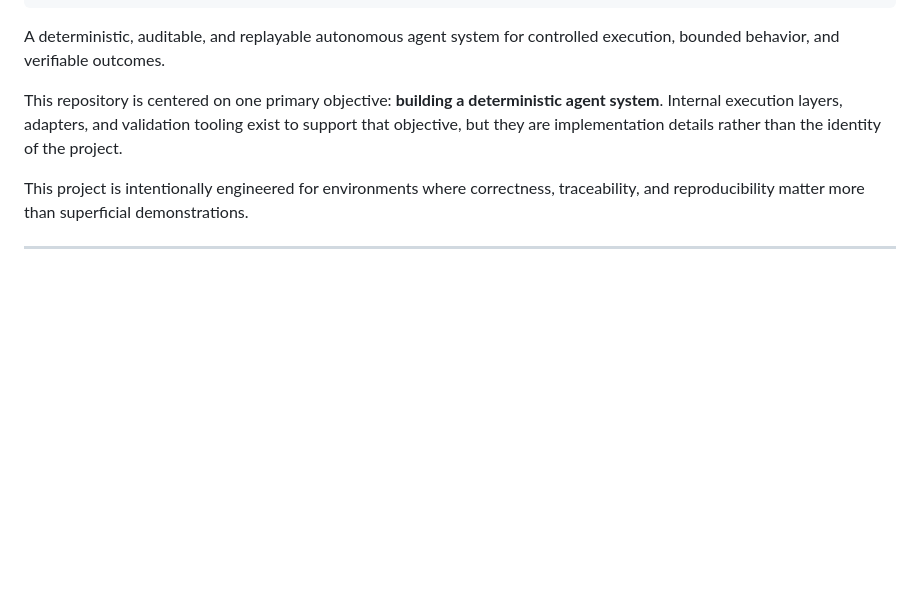
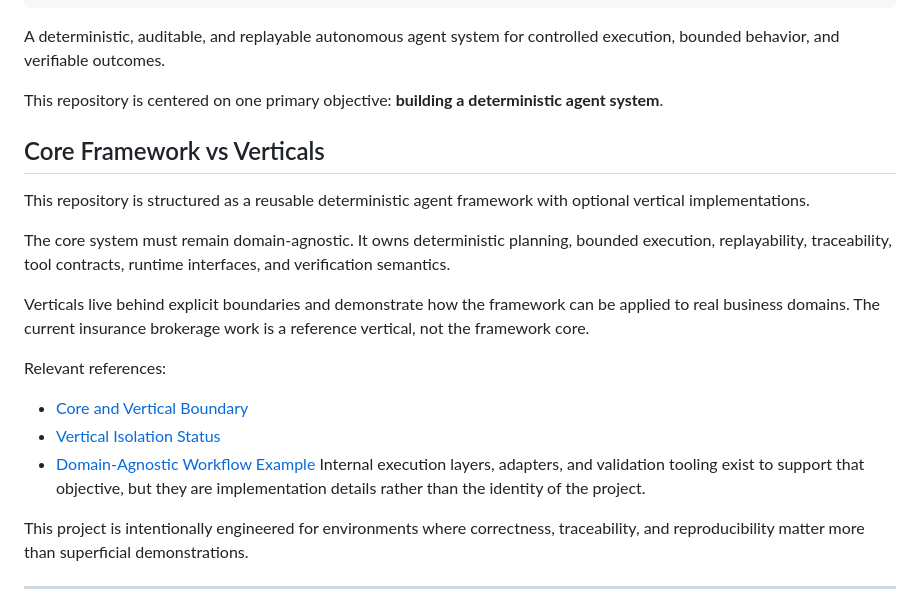
Before and after one commit to crasofuentes-hub/deterministic-agent-system, a Markdown page: README.md, the part around the change. Rendered like a GitHub page; blank space fills up the shorter version.

Commit message:
docs(readme): clarify core vs verticals positioning

```diff
--- a/README.md
+++ b/README.md
@@ -142,7 +142,21 @@ Current release:
 
 A deterministic, auditable, and replayable autonomous agent system for controlled execution, bounded behavior, and verifiable outcomes.
 
-This repository is centered on one primary objective: **building a deterministic agent system**. Internal execution layers, adapters, and validation tooling exist to support that objective, but they are implementation details rather than the identity of the project.
+This repository is centered on one primary objective: **building a deterministic agent system**.
+## Core Framework vs Verticals
+
+This repository is structured as a reusable deterministic agent framework with optional vertical implementations.
+
+The core system must remain domain-agnostic. It owns deterministic planning, bounded execution, replayability, traceability, tool contracts, runtime interfaces, and verification semantics.
+
+Verticals live behind explicit boundaries and demonstrate how the framework can be applied to real business domains. The current insurance brokerage work is a reference vertical, not the framework core.
+
+Relevant references:
+
+- [Core and Vertical Boundary](docs/architecture/core-vertical-boundary.md)
+- [Vertical Isolation Status](docs/architecture/vertical-isolation-status.md)
+- [Domain-Agnostic Workflow Example](examples/domain-agnostic-workflow/)
+ Internal execution layers, adapters, and validation tooling exist to support that objective, but they are implementation details rather than the identity of the project.
 
 This project is intentionally engineered for environments where correctness, traceability, and reproducibility matter more than superficial demonstrations.
 
```
